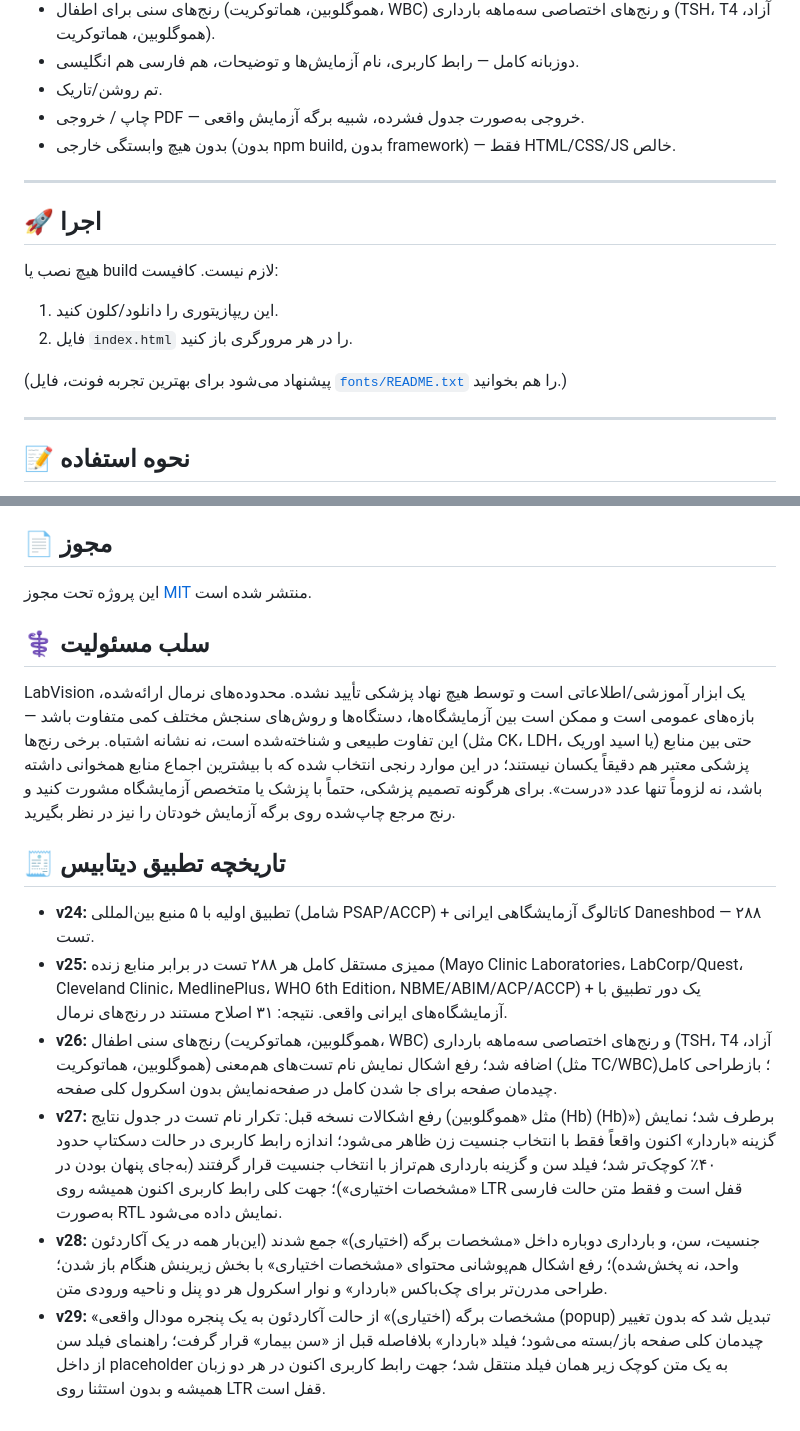
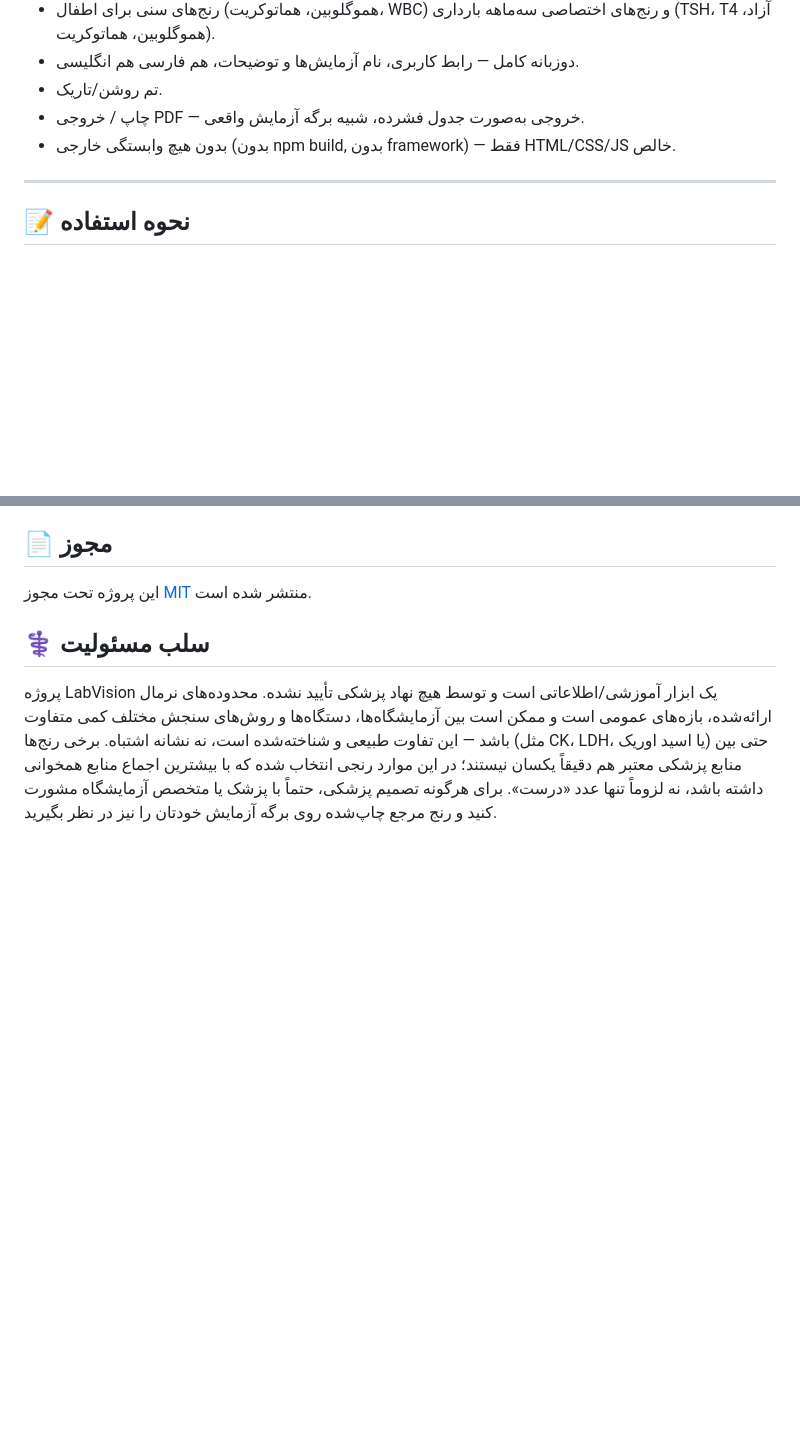
Before and after one commit to GeekNeuron/LabVision, a Markdown page: README.md, 2 parts joined by grey strips. Rendered like a GitHub page; blank space fills up the shorter version.

```diff
--- a/README.md
+++ b/README.md
@@ -18,17 +18,6 @@
 - تم روشن/تاریک.
 - چاپ / خروجی PDF — خروجی به‌صورت جدول فشرده، شبیه برگه آزمایش واقعی.
 - بدون هیچ وابستگی خارجی (بدون npm build, بدون framework) — فقط HTML/CSS/JS خالص.
-
----
-
-## 🚀 اجرا
-
-هیچ نصب یا build لازم نیست. کافیست:
-
-1. این ریپازیتوری را دانلود/کلون کنید.
-2. فایل `index.html` را در هر مرورگری باز کنید.
-
-(پیشنهاد می‌شود برای بهترین تجربه فونت، فایل [`fonts/README.txt`](./fonts/README.txt) را هم بخوانید.)
 
 ---
 
@@ -209,13 +198,4 @@ TSH (TSH)، T3 (T3)، T4 (T4)، T4 آزاد (FT4) (Free T4 (FT4))، T3 آزاد
 
 ## ⚕️ سلب مسئولیت
 
-LabVision یک ابزار آموزشی/اطلاعاتی است و توسط هیچ نهاد پزشکی تأیید نشده. محدوده‌های نرمال ارائه‌شده، بازه‌های عمومی است و ممکن است بین آزمایشگاه‌ها، دستگاه‌ها و روش‌های سنجش مختلف کمی متفاوت باشد — این تفاوت طبیعی و شناخته‌شده است، نه نشانه اشتباه. برخی رنج‌ها (مثل CK، LDH، یا اسید اوریک) حتی بین منابع پزشکی معتبر هم دقیقاً یکسان نیستند؛ در این موارد رنجی انتخاب شده که با بیشترین اجماع منابع همخوانی داشته باشد، نه لزوماً تنها عدد «درست». برای هرگونه تصمیم پزشکی، حتماً با پزشک یا متخصص آزمایشگاه مشورت کنید و رنج مرجع چاپ‌شده روی برگه آزمایش خودتان را نیز در نظر بگیرید.
-
-## 🧾 تاریخچه تطبیق دیتابیس
-
-- **v24:** تطبیق اولیه با ۵ منبع بین‌المللی (شامل PSAP/ACCP) + کاتالوگ آزمایشگاهی ایرانی Daneshbod — ۲۸۸ تست.
-- **v25:** ممیزی مستقل کامل هر ۲۸۸ تست در برابر منابع زنده (Mayo Clinic Laboratories، LabCorp/Quest، Cleveland Clinic، MedlinePlus، WHO 6th Edition، NBME/ABIM/ACP/ACCP) + یک دور تطبیق با آزمایشگاه‌های ایرانی واقعی. نتیجه: ۳۱ اصلاح مستند در رنج‌های نرمال.
-- **v26:** رنج‌های سنی اطفال (هموگلوبین، هماتوکریت، WBC) و رنج‌های اختصاصی سه‌ماهه بارداری (TSH، T4 آزاد، هموگلوبین، هماتوکریت) اضافه شد؛ رفع اشکال نمایش نام تست‌های هم‌معنی (مثل TC/WBC)؛ بازطراحی کامل چیدمان صفحه برای جا شدن کامل در صفحه‌نمایش بدون اسکرول کلی صفحه.
-- **v27:** رفع اشکالات نسخه قبل: تکرار نام تست در جدول نتایج (مثل «هموگلوبین (Hb) (Hb)») برطرف شد؛ نمایش گزینه «باردار» اکنون واقعاً فقط با انتخاب جنسیت زن ظاهر می‌شود؛ اندازه رابط کاربری در حالت دسکتاپ حدود ۴۰٪ کوچک‌تر شد؛ فیلد سن و گزینه بارداری هم‌تراز با انتخاب جنسیت قرار گرفتند (به‌جای پنهان بودن در «مشخصات اختیاری»)؛ جهت کلی رابط کاربری اکنون همیشه روی LTR قفل است و فقط متن حالت فارسی به‌صورت RTL نمایش داده می‌شود.
-- **v28:** جنسیت، سن، و بارداری دوباره داخل «مشخصات برگه (اختیاری)» جمع شدند (این‌بار همه در یک آکاردئون واحد، نه پخش‌شده)؛ رفع اشکال هم‌پوشانی محتوای «مشخصات اختیاری» با بخش زیرینش هنگام باز شدن؛ طراحی مدرن‌تر برای چک‌باکس «باردار» و نوار اسکرول هر دو پنل و ناحیه ورودی متن.
-- **v29:** «مشخصات برگه (اختیاری)» از حالت آکاردئون به یک پنجره مودال واقعی (popup) تبدیل شد که بدون تغییر چیدمان کلی صفحه باز/بسته می‌شود؛ فیلد «باردار» بلافاصله قبل از «سن بیمار» قرار گرفت؛ راهنمای فیلد سن از داخل placeholder به یک متن کوچک زیر همان فیلد منتقل شد؛ جهت رابط کاربری اکنون در هر دو زبان همیشه و بدون استثنا روی LTR قفل است.
+پروژه LabVision یک ابزار آموزشی/اطلاعاتی است و توسط هیچ نهاد پزشکی تأیید نشده. محدوده‌های نرمال ارائه‌شده، بازه‌های عمومی است و ممکن است بین آزمایشگاه‌ها، دستگاه‌ها و روش‌های سنجش مختلف کمی متفاوت باشد — این تفاوت طبیعی و شناخته‌شده است، نه نشانه اشتباه. برخی رنج‌ها (مثل CK، LDH، یا اسید اوریک) حتی بین منابع پزشکی معتبر هم دقیقاً یکسان نیستند؛ در این موارد رنجی انتخاب شده که با بیشترین اجماع منابع همخوانی داشته باشد، نه لزوماً تنها عدد «درست». برای هرگونه تصمیم پزشکی، حتماً با پزشک یا متخصص آزمایشگاه مشورت کنید و رنج مرجع چاپ‌شده روی برگه آزمایش خودتان را نیز در نظر بگیرید.
```
